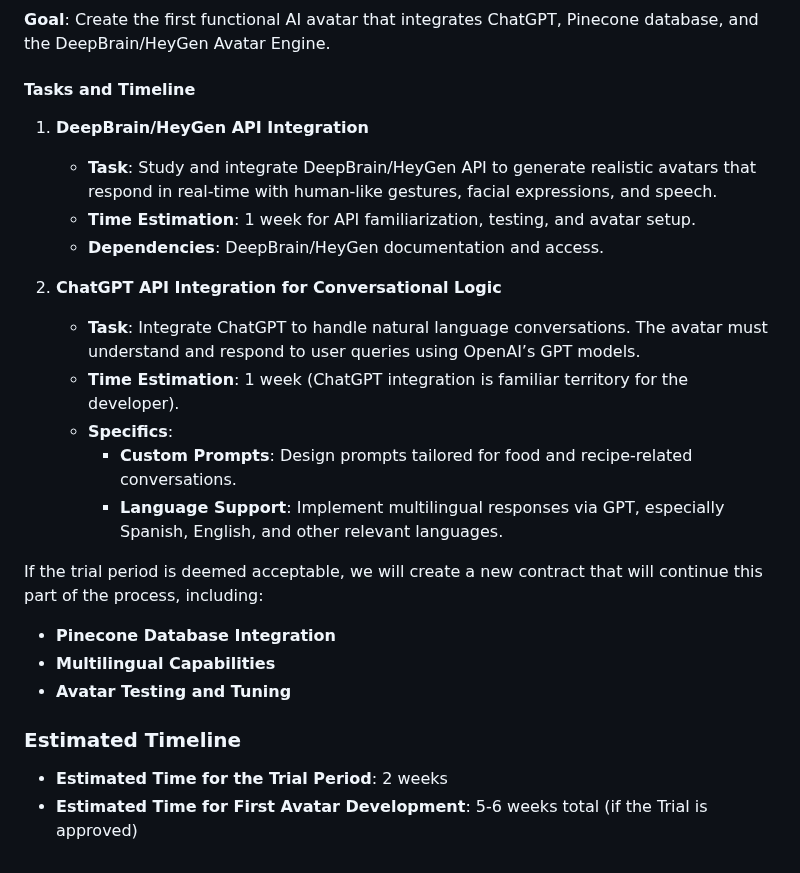
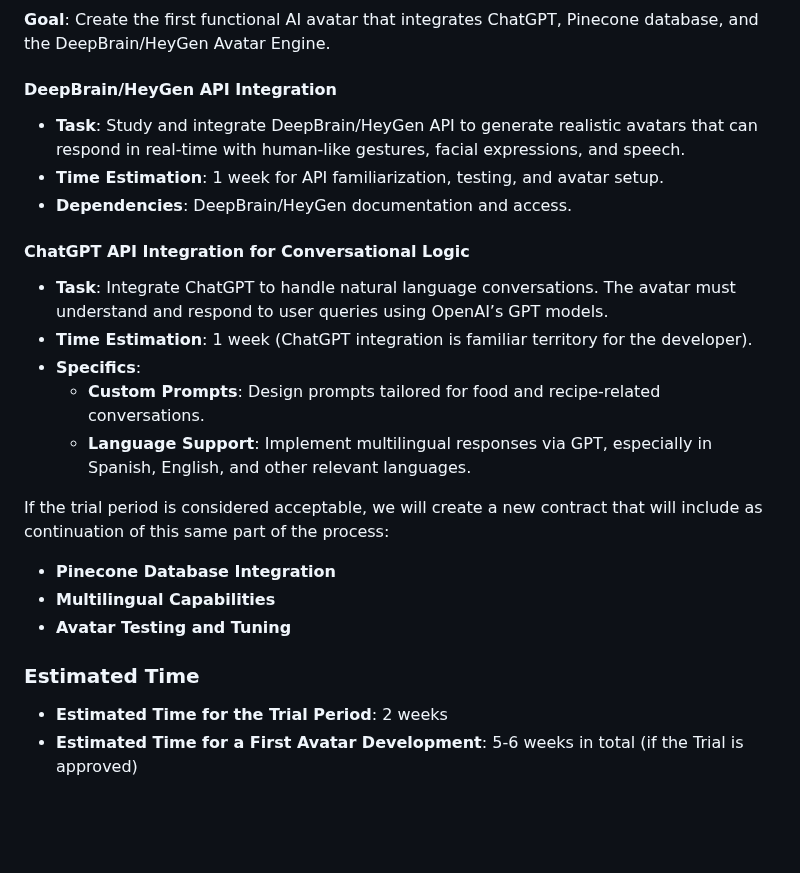
Before and after one commit to javaidiqbal11/IKY_Chef_Corner_Avatar, a Markdown page: README.md, the part around one of its changes. Drawn GitHub-style; blank space fills up the shorter version.

```diff
--- a/README.md
+++ b/README.md
@@ -50,23 +52,22 @@ We need to decide if we will proceed with **HeyGen** or **DeepBrain**.
 **Goal**: Create the first functional AI avatar that integrates ChatGPT, Pinecone database, and the DeepBrain/HeyGen Avatar Engine.
 
-#### Tasks and Timeline
-1. **DeepBrain/HeyGen API Integration**
-   - **Task**: Study and integrate DeepBrain/HeyGen API to generate realistic avatars that respond in real-time with human-like gestures, facial expressions, and speech.
-   - **Time Estimation**: 1 week for API familiarization, testing, and avatar setup.
-   - **Dependencies**: DeepBrain/HeyGen documentation and access.
+#### DeepBrain/HeyGen API Integration
+- **Task**: Study and integrate DeepBrain/HeyGen API to generate realistic avatars that can respond in real-time with human-like gestures, facial expressions, and speech.
+- **Time Estimation**: 1 week for API familiarization, testing, and avatar setup.
+- **Dependencies**: DeepBrain/HeyGen documentation and access.
 
-2. **ChatGPT API Integration for Conversational Logic**
-   - **Task**: Integrate ChatGPT to handle natural language conversations. The avatar must understand and respond to user queries using OpenAI’s GPT models.
-   - **Time Estimation**: 1 week (ChatGPT integration is familiar territory for the developer).
-   - **Specifics**:
-     - **Custom Prompts**: Design prompts tailored for food and recipe-related conversations.
-     - **Language Support**: Implement multilingual responses via GPT, especially Spanish, English, and other relevant languages.
+#### ChatGPT API Integration for Conversational Logic
+- **Task**: Integrate ChatGPT to handle natural language conversations. The avatar must understand and respond to user queries using OpenAI’s GPT models.
+- **Time Estimation**: 1 week (ChatGPT integration is familiar territory for the developer).
+- **Specifics**:
+  - **Custom Prompts**: Design prompts tailored for food and recipe-related conversations.
+  - **Language Support**: Implement multilingual responses via GPT, especially in Spanish, English, and other relevant languages.
 
-If the trial period is deemed acceptable, we will create a new contract that will continue this part of the process, including:
+If the trial period is considered acceptable, we will create a new contract that will include as continuation of this same part of the process:
 - **Pinecone Database Integration**
 - **Multilingual Capabilities**
 - **Avatar Testing and Tuning**
 
-### Estimated Timeline
+### Estimated Time
 - **Estimated Time for the Trial Period**: 2 weeks
-- **Estimated Time for First Avatar Development**: 5-6 weeks total (if the Trial is approved)
+- **Estimated Time for a First Avatar Development**: 5-6 weeks in total (if the Trial is approved)
```
Also changed, not shown: other parts of README.md (+15 -13 lines).
